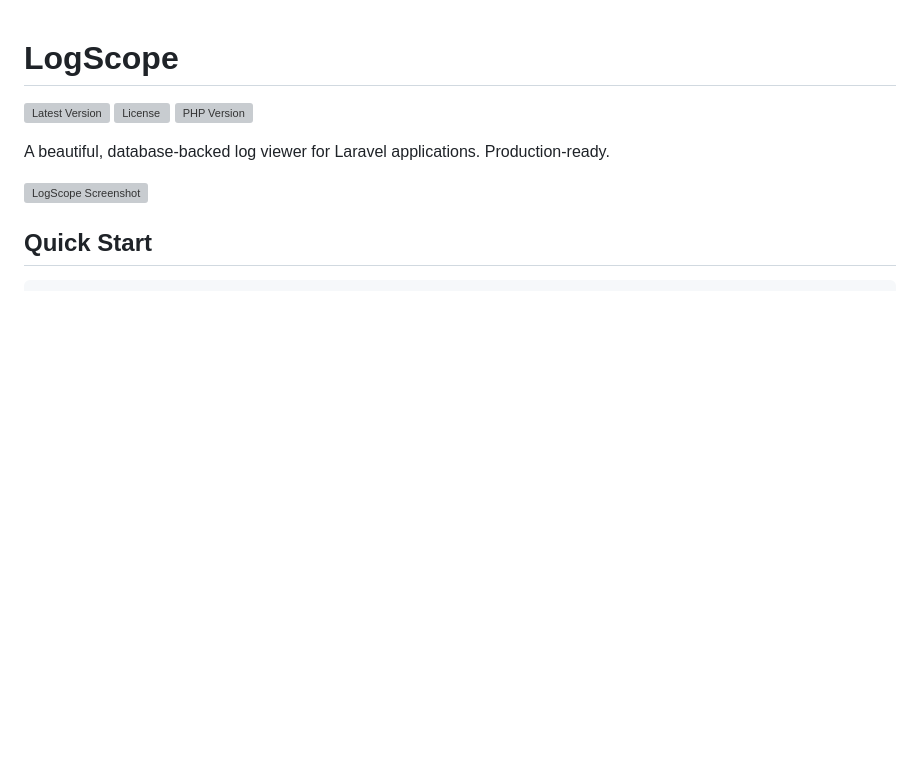
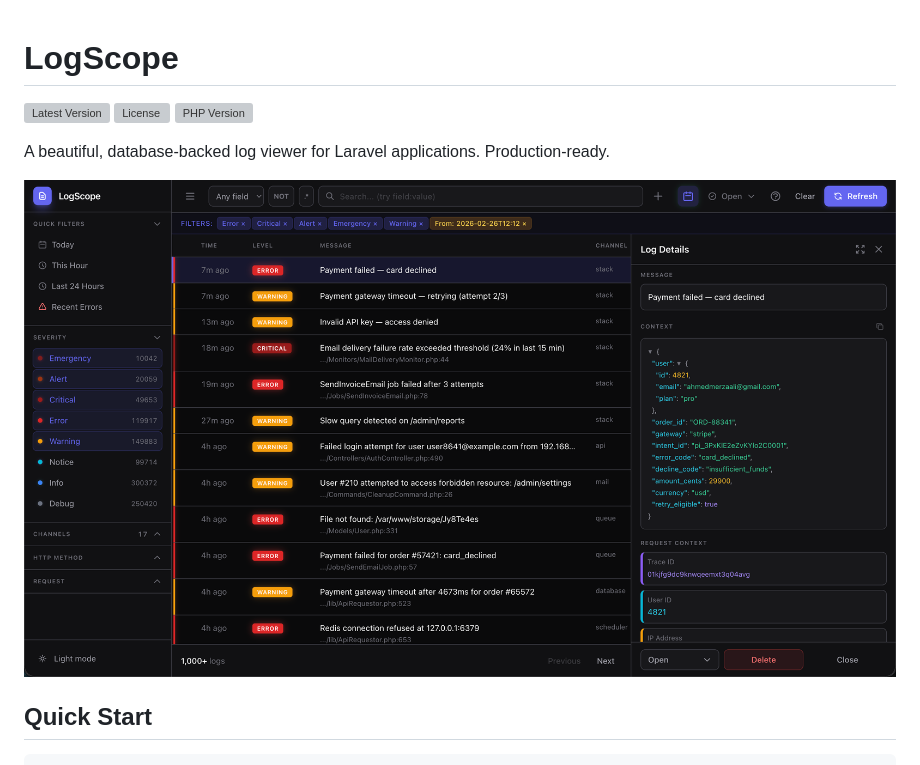
Before and after one commit to AhmedMerza/laravel-logscope, a Markdown page: README.md, the part around the change. GitHub-like rendering; pictures changed too: art/logscope-preview.png (added); blank space fills up the shorter version; grey boxes are pictures that could not be loaded.

Commit message:
Add UI screenshot to README
Co-Authored-By: Claude Sonnet 4.6 <noreply@anthropic.com>

```diff
--- a/README.md
+++ b/README.md
@@ -7,7 +7,7 @@
 A beautiful, database-backed log viewer for Laravel applications. Production-ready.
 
 <!-- TODO: Add screenshot here -->
-![LogScope Screenshot](art/screenshot.png)
+![LogScope Screenshot](art/logscope-preview.png)
 
 ## Quick Start
 
```
